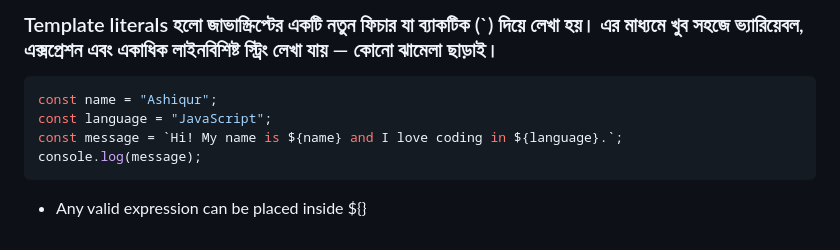
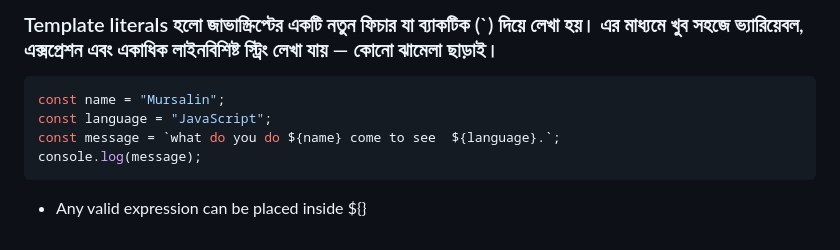
Before and after one commit to mursalin35/Green-Earth, a Markdown page: README.md, the part around the change. GitHub-like rendering.

Commit message:
redme.md

````diff
--- a/README.md
+++ b/README.md
@@ -60,9 +60,9 @@ arrow();  // Print dot output
 ### Template literals হলো জাভাস্ক্রিপ্টের একটি নতুন ফিচার যা ব্যাকটিক (`) দিয়ে লেখা হয়। এর মাধ্যমে খুব সহজে ভ্যারিয়েবল, এক্সপ্রেশন এবং একাধিক লাইনবিশিষ্ট স্ট্রিং লেখা যায় — কোনো ঝামেলা ছাড়াই।
 
 ```js
-const name = "Ashiqur";
+const name = "Mursalin";
 const language = "JavaScript";
-const message = `Hi! My name is ${name} and I love coding in ${language}.`;
+const message = `what do you do ${name} come to see  ${language}.`;
 console.log(message);
 ```
 - Any valid expression can be placed inside ${}
````
